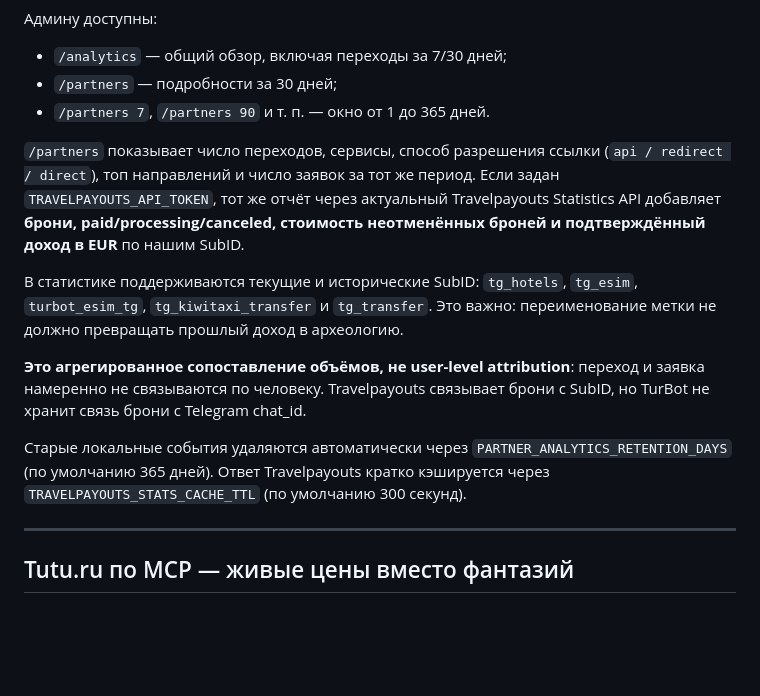
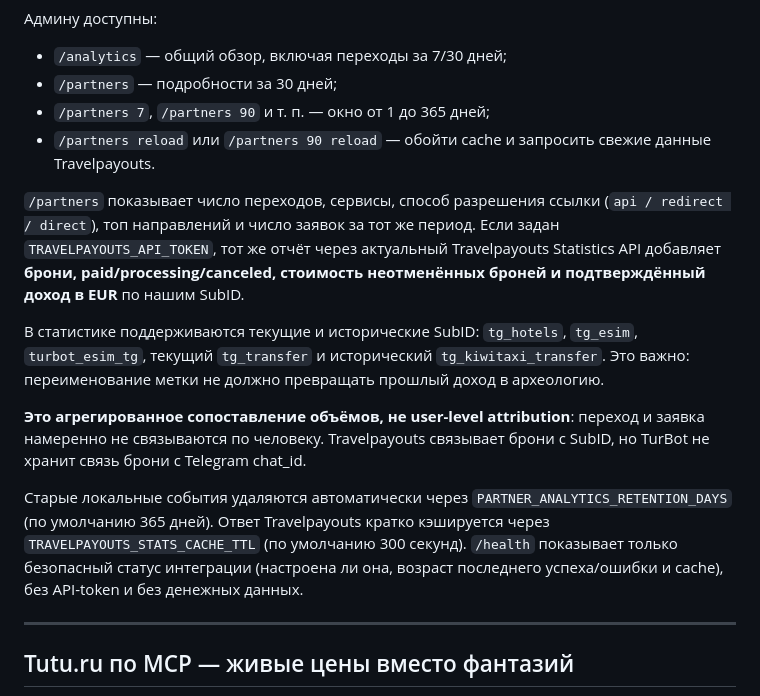
Before and after one commit to r0meo-1/turbot-arhangelsk, a Markdown page: README.md, the part around the change. GitHub-like rendering; blank space fills up the shorter version.

Commit message:
Document partner reload and safe health status

```diff
--- a/README.md
+++ b/README.md
@@ -187,7 +187,8 @@ affiliate URL в таблице `partner_clicks` нет.
 
 - `/analytics` — общий обзор, включая переходы за 7/30 дней;
 - `/partners` — подробности за 30 дней;
-- `/partners 7`, `/partners 90` и т. п. — окно от 1 до 365 дней.
+- `/partners 7`, `/partners 90` и т. п. — окно от 1 до 365 дней;
+- `/partners reload` или `/partners 90 reload` — обойти cache и запросить свежие данные Travelpayouts.
 
 `/partners` показывает число переходов, сервисы, способ разрешения ссылки
 (`api / redirect / direct`), топ направлений и число заявок за тот же период.
@@ -197,7 +198,7 @@ Travelpayouts Statistics API добавляет **брони, paid/processing/ca
 
 В статистике поддерживаются текущие и исторические SubID:
 `tg_hotels`, `tg_esim`, `turbot_esim_tg`,
-`tg_kiwitaxi_transfer` и `tg_transfer`. Это важно: переименование метки не
+текущий `tg_transfer` и исторический `tg_kiwitaxi_transfer`. Это важно: переименование метки не
 должно превращать прошлый доход в археологию.
 
 **Это агрегированное сопоставление объёмов, не user-level attribution**:
@@ -207,7 +208,9 @@ Travelpayouts Statistics API добавляет **брони, paid/processing/ca
 Старые локальные события удаляются автоматически через
 `PARTNER_ANALYTICS_RETENTION_DAYS` (по умолчанию 365 дней). Ответ
 Travelpayouts кратко кэшируется через `TRAVELPAYOUTS_STATS_CACHE_TTL`
-(по умолчанию 300 секунд).
+(по умолчанию 300 секунд). `/health` показывает только безопасный статус
+интеграции (настроена ли она, возраст последнего успеха/ошибки и cache), без
+API-token и без денежных данных.
 
 ---
 
```
